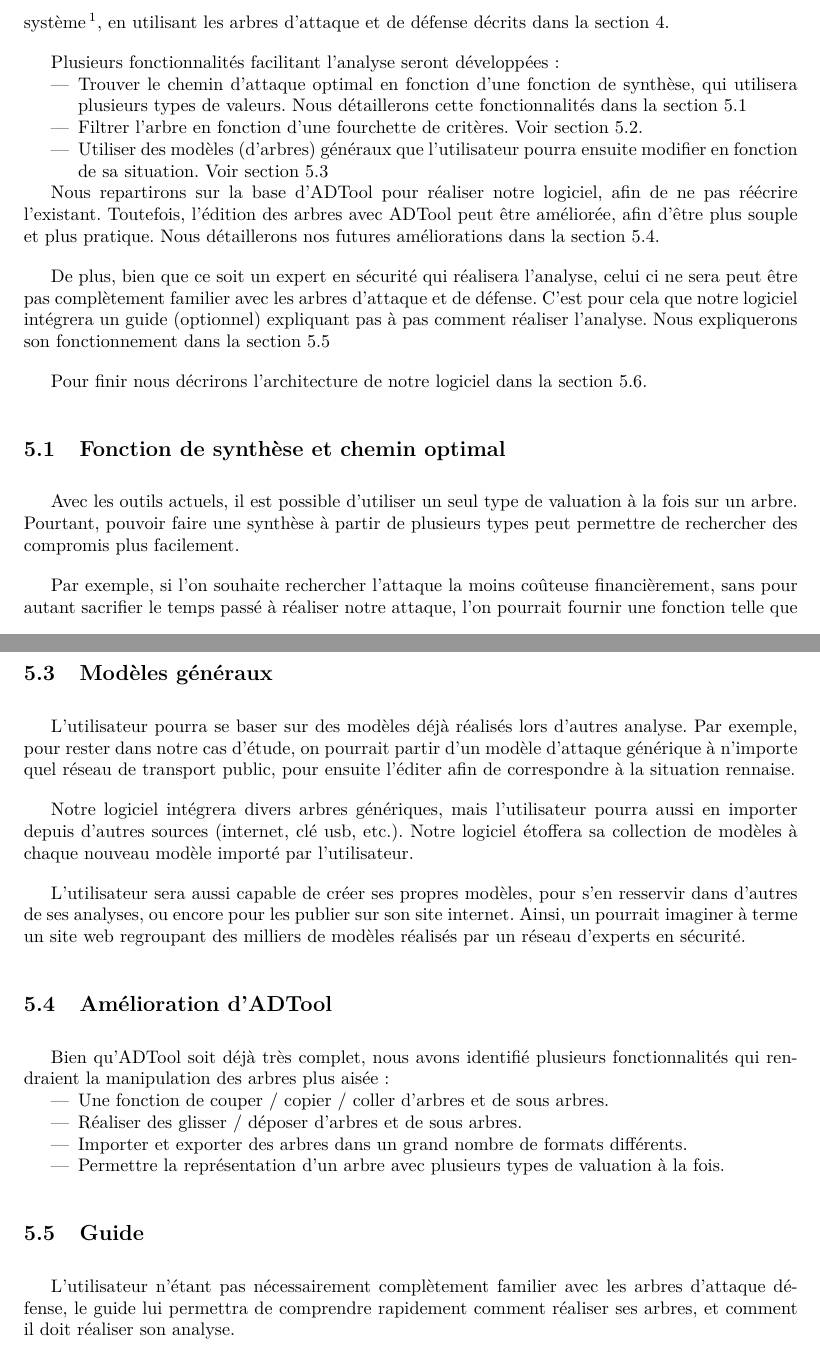
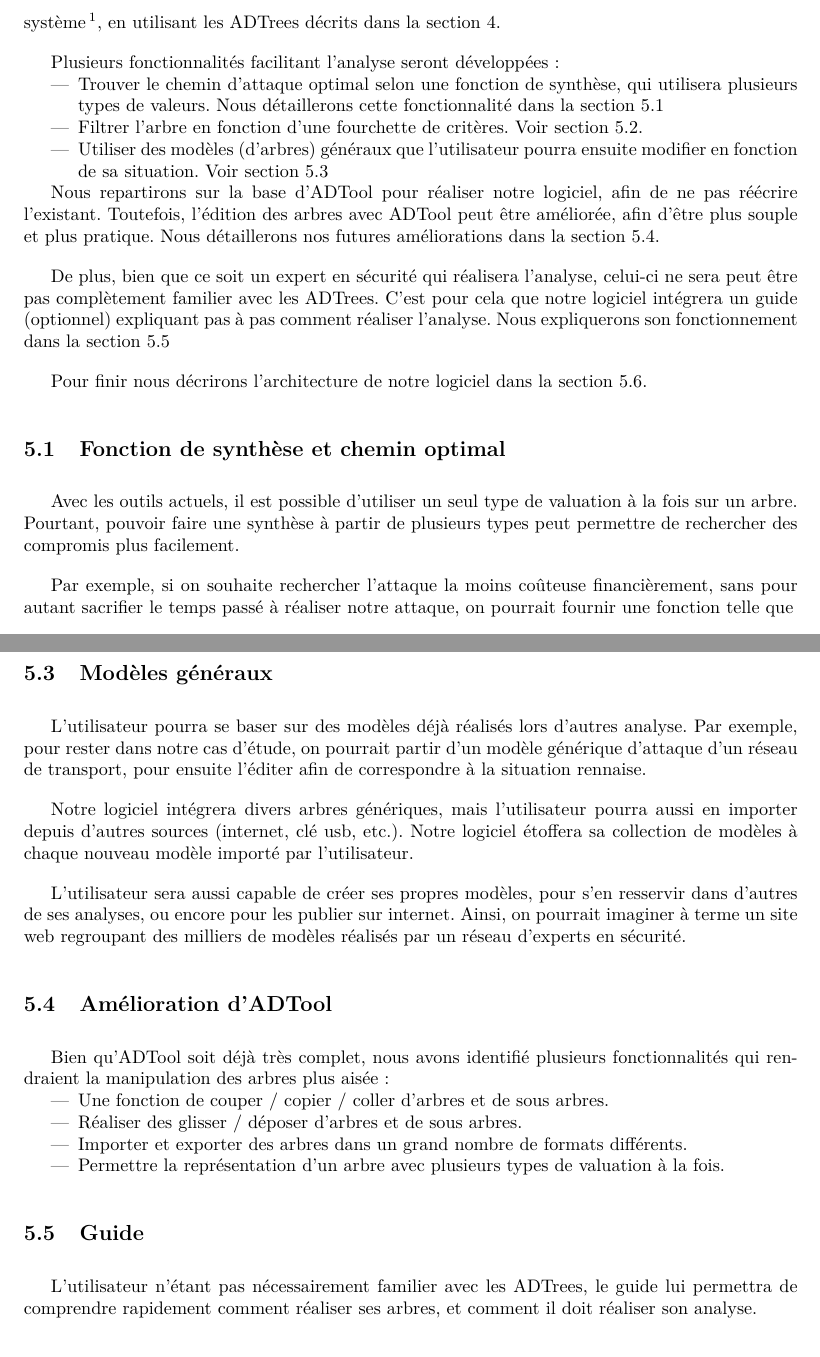
Before and after one commit to HKervadec/korrigolo, a LaTeX document (reports/1 - preetude/main.tex, which reads reports/1 - preetude/input/cahier_charges.tex): two parts of pages 11 and 12 of 22, joined at a grey line, cut so that both start at the same text. Compiled offline with pdfLaTeX.

Commit message:
[Report1] Minor stuff on cahier des charges

```diff
--- a/reports/1 - preetude/input/cahier_charges.tex
+++ b/reports/1 - preetude/input/cahier_charges.tex
@@ -7,18 +7,18 @@
 
     % Structure reflète niveau importance
 
-    Comme indiqué dans la section \ref{sec:objectifs}, notre principal objectif est de réaliser un logiciel pouvant assister l'expert en sécurité d'une entreprise. Il devra pouvoir réaliser facilement l'analyse de son système\footnote{La nature du dit système peut être très vaste, allant d'une simple base de donnée à un distributeur de billets.}, en utilisant les arbres d'attaque et de défense décrits dans la section \ref{sec:etat_art}.
+    Comme indiqué dans la section \ref{sec:objectifs}, notre principal objectif est de réaliser un logiciel pouvant assister l'expert en sécurité d'une entreprise. Il devra pouvoir réaliser facilement l'analyse de son système\footnote{La nature du dit système peut être très vaste, allant d'une simple base de donnée à un distributeur de billets.}, en utilisant les ADTrees décrits dans la section \ref{sec:etat_art}.
 
     Plusieurs fonctionnalités facilitant l'analyse seront développées:
     \begin{itemize}
-        \item Trouver le chemin d'attaque optimal en fonction d'une fonction de synthèse, qui utilisera plusieurs types de valeurs. Nous détaillerons cette fonctionnalités dans la section \ref{sec:fct_synth}
+        \item Trouver le chemin d'attaque optimal selon une fonction de synthèse, qui utilisera plusieurs types de valeurs. Nous détaillerons cette fonctionnalité dans la section \ref{sec:fct_synth}
         \item Filtrer l'arbre en fonction d'une fourchette de critères. Voir section \ref{sec:filtre}.
         \item Utiliser des modèles (d'arbres) généraux que l'utilisateur pourra ensuite modifier en fonction de sa situation. Voir section \ref{sec:modele}
     \end{itemize}
 
     Nous repartirons sur la base d'ADTool pour réaliser notre logiciel, afin de ne pas réécrire l'existant. Toutefois, l'édition des arbres avec ADTool peut être améliorée, afin d'être plus souple et plus pratique. Nous détaillerons nos futures améliorations dans la section \ref{sec:adtoolpp}.
 
-    De plus, bien que ce soit un expert en sécurité qui réalisera l'analyse, celui ci ne sera peut être pas complètement familier avec les arbres d'attaque et de défense. C'est pour cela que notre logiciel intégrera un guide (optionnel) expliquant pas à pas comment réaliser l'analyse. Nous expliquerons son fonctionnement dans la section \ref{sec:guide}
+    De plus, bien que ce soit un expert en sécurité qui réalisera l'analyse, celui-ci ne sera peut être pas complètement familier avec les ADTrees. C'est pour cela que notre logiciel intégrera un guide (optionnel) expliquant pas à pas comment réaliser l'analyse. Nous expliquerons son fonctionnement dans la section \ref{sec:guide}
 
     Pour finir nous décrirons l'architecture de notre logiciel dans la section \ref{sec:archi}.
 
@@ -27,7 +27,7 @@
 
         Avec les outils actuels, il est possible d'utiliser un seul type de valuation à la fois sur un arbre. Pourtant, pouvoir faire une synthèse à partir de plusieurs types peut permettre de rechercher des compromis plus facilement.
 
-        Par exemple, si l'on souhaite rechercher l'attaque la moins coûteuse financièrement, sans pour autant sacrifier le temps passé à réaliser notre attaque, l'on pourrait fournir une fonction telle que \[ synthese(cout, tps) = 2*cout + tps \]
+        Par exemple, si on souhaite rechercher l'attaque la moins coûteuse financièrement, sans pour autant sacrifier le temps passé à réaliser notre attaque, on pourrait fournir une fonction telle que \[ synthese(cout, tps) = 2*cout + tps \]
         Avec cette fonction, une nouvelle valuation de l'arbre serait calculée et on pourra ensuite l'élaguer pour garder uniquement les branches permettant d'atteindre l'objectif avec un coût minimal (selon notre fonction de synthèse).
         L'arbre épuré sera ensuite affiché, et l'utilisateur qui pourra prendre la décision de l'enregistrer comme un nouvel arbre.
 
@@ -47,11 +47,11 @@
     \subsection{Modèles généraux}
         \label{sec:modele}
 
-        L'utilisateur pourra se baser sur des modèles déjà réalisés lors d'autres analyse. Par exemple, pour rester dans notre cas d'étude, on pourrait partir d'un modèle d'attaque générique à n'importe quel réseau de transport public, pour ensuite l'éditer afin de correspondre à la situation rennaise.
+        L'utilisateur pourra se baser sur des modèles déjà réalisés lors d'autres analyse. Par exemple, pour rester dans notre cas d'étude, on pourrait partir d'un modèle générique d'attaque d'un réseau de transport, pour ensuite l'éditer afin de correspondre à la situation rennaise.
 
         Notre logiciel intégrera divers arbres génériques, mais l'utilisateur pourra aussi en importer depuis d'autres sources (internet, clé usb, etc.). Notre logiciel étoffera sa collection de modèles à chaque nouveau modèle importé par l'utilisateur.
 
-        L'utilisateur sera aussi capable de créer ses propres modèles, pour s'en resservir dans d'autres de ses analyses, ou encore pour les publier sur son site internet. Ainsi, un pourrait imaginer à terme un site web regroupant des milliers de modèles réalisés par un réseau d'experts en sécurité.
+        L'utilisateur sera aussi capable de créer ses propres modèles, pour s'en resservir dans d'autres de ses analyses, ou encore pour les publier sur internet. Ainsi, on pourrait imaginer à terme un site web regroupant des milliers de modèles réalisés par un réseau d'experts en sécurité.
 
     \subsection{Amélioration d'ADTool}
         \label{sec:adtoolpp}
@@ -67,7 +67,7 @@
     \subsection{Guide}
         \label{sec:guide}
 
-        L'utilisateur n'étant pas nécessairement complètement familier avec les arbres d'attaque défense, le guide lui permettra de comprendre rapidement comment réaliser ses arbres, et comment il doit réaliser son analyse.
+        L'utilisateur n'étant pas nécessairement familier avec les ADTrees, le guide lui permettra de comprendre rapidement comment réaliser ses arbres, et comment il doit réaliser son analyse.
 
         Notre guide lui fera suivre une méthode générique~\cite{methode_analyse}, découpée en différentes étapes. Une fois que l'une d'entre elle sera complétée, le guide passera à l'étape suivante et expliquera précisément à l'utilisateur comment la réaliser.
         Le guide prendra la forme d'un \og journal de quête \fg, ce qui lui permettra de garder une trace des étapes déjà réalisées.
```
Also changed, not shown: reports/1 - preetude/input/cahier_charges.tex (2 more changed lines).
